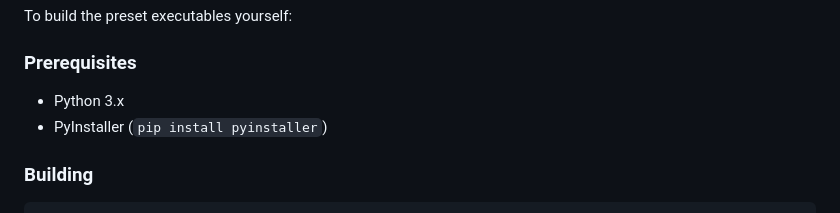
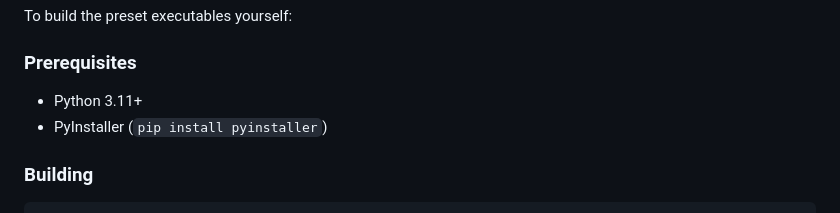
Before and after one commit to SimpNick6703/Video-Compression, a Markdown page: README.md, the part around the change. GitHub-like rendering.

Commit message:
Edit Python version in README Requirements

```diff
--- a/README.md
+++ b/README.md
@@ -45,7 +45,7 @@ https://github.com/user-attachments/assets/2f9c79d7-ce15-41a5-8895-a89b549afa3e
 To build the preset executables yourself:
 
 ### Prerequisites
-- Python 3.x
+- Python 3.11+
 - PyInstaller (`pip install pyinstaller`)
 
 ### Building
```
